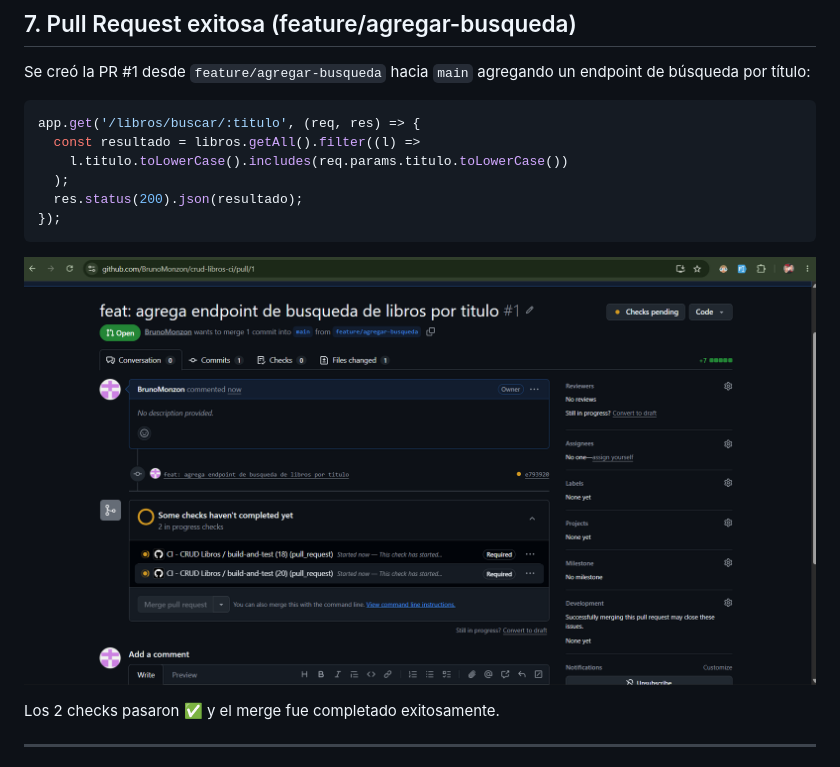
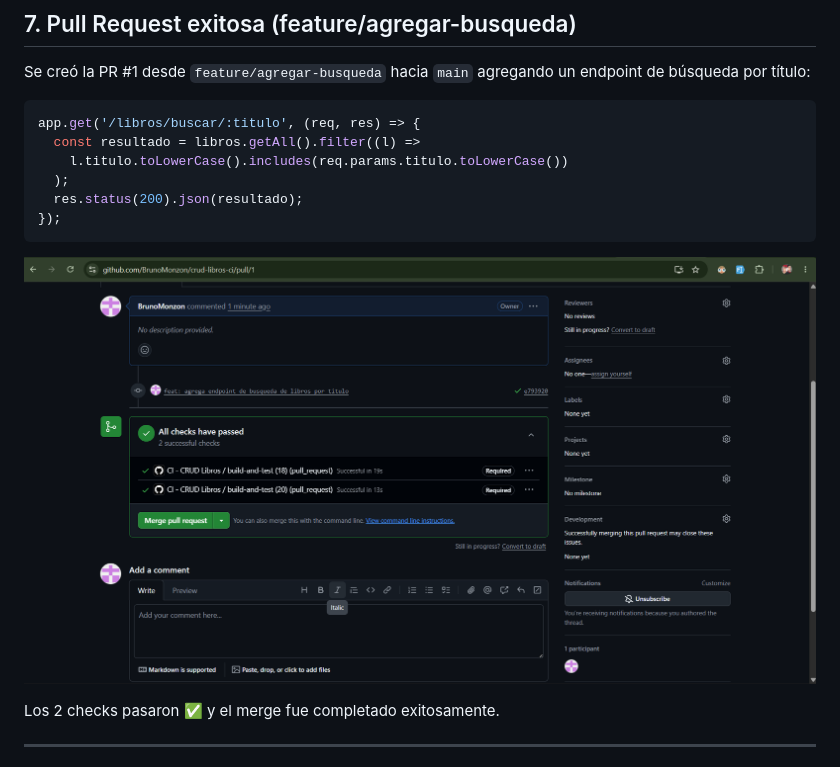
Before and after one commit to BrunoMonzon/crud-libros-ci, a Markdown page: INFORME.md, the part around the change. Drawn GitHub-style.

Commit message:
docs: agrega informe y capturas de la practica individual

````diff
--- a/INFORME.md
+++ b/INFORME.md
@@ -306,7 +306,7 @@ app.get('/libros/buscar/:titulo', (req, res) => {
 });
 ```
 
-![PR con CI corriendo](./img/pr-ci-corriendo-1.png)
+![PR con CI corriendo](./img/pr-ci-corriendo-2.png)
 
 Los 2 checks pasaron ✅ y el merge fue completado exitosamente.
 
````
